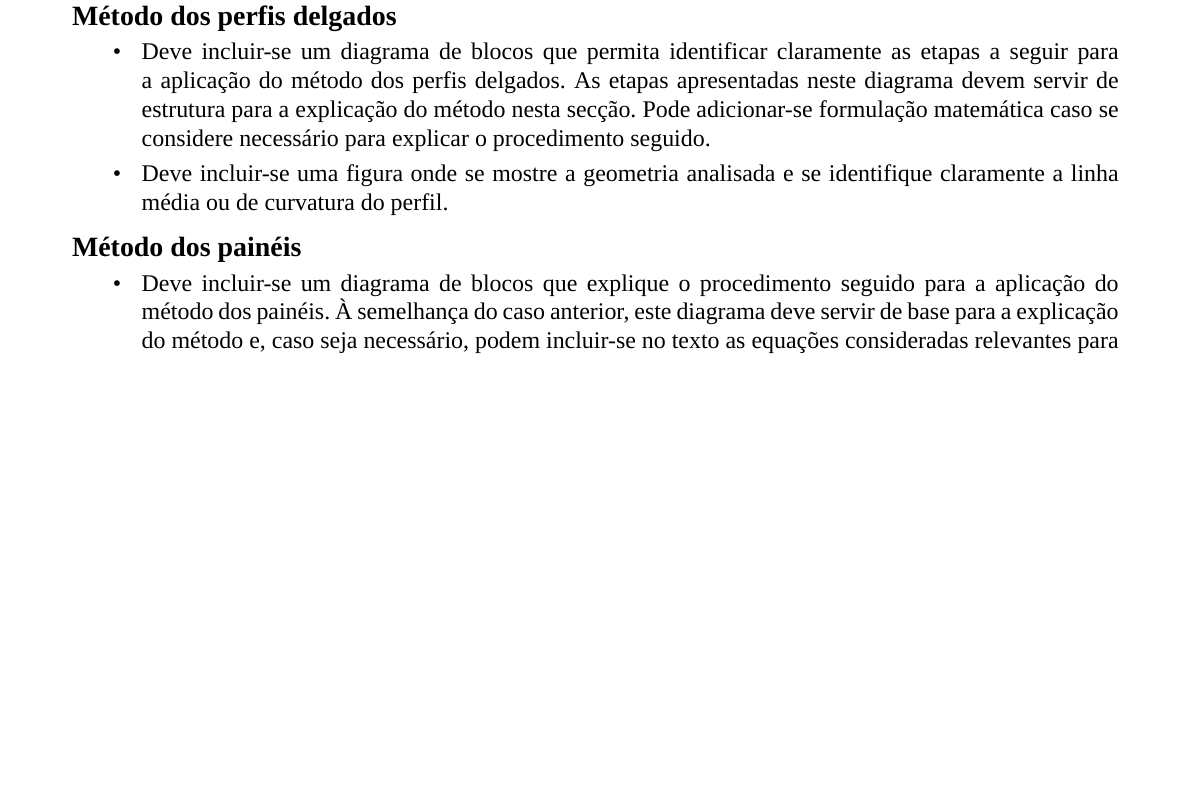
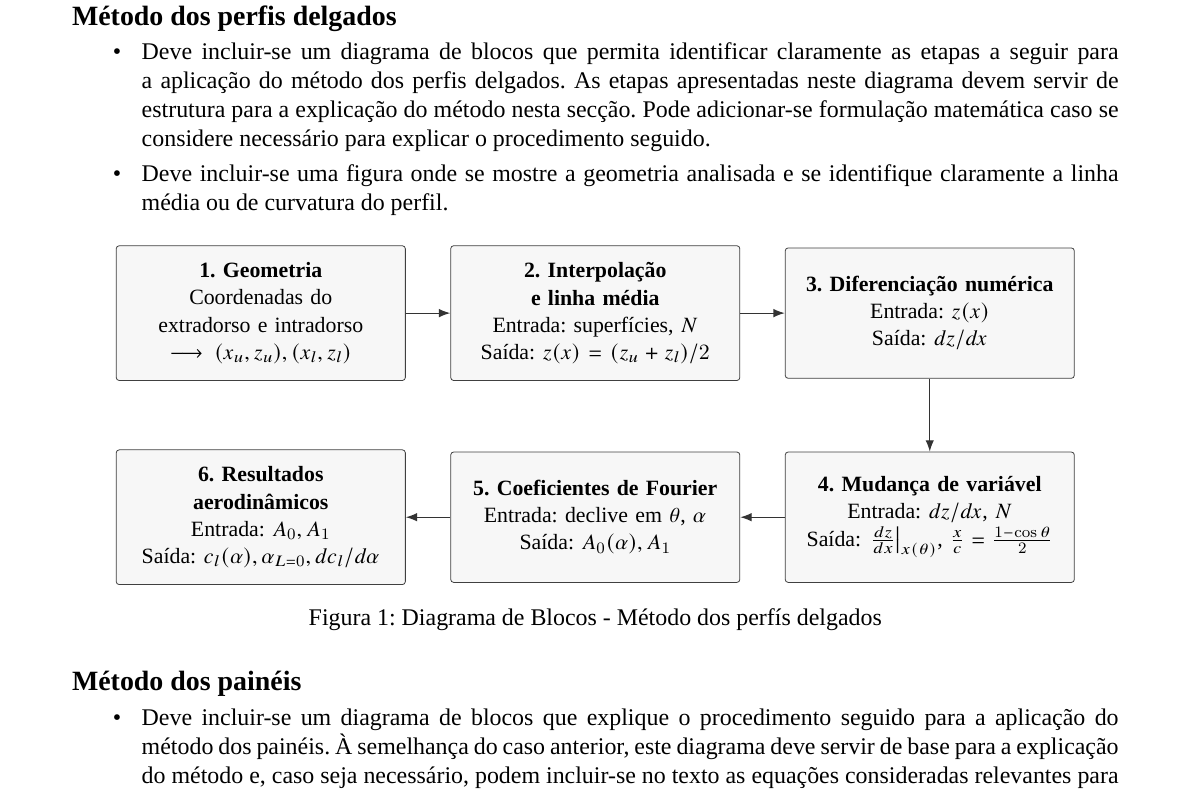
Before and after one commit to Samuel-Fortunato/Aerodin-mica, a LaTeX document (relatorio/main.tex, which reads relatorio/config/preambulo.tex, relatorio/secoes/03_procedimentos.tex): part of page 2 of 3, cut so that both start at the same text, the shorter picture padded with empty space. Compiled offline with XeLaTeX.

Commit message:
relatório: diagrama de blocos thin foils

```diff
--- a/relatorio/config/preambulo.tex
+++ b/relatorio/config/preambulo.tex
@@ -25,6 +25,10 @@
 \usepackage{amsmath}
 \usepackage{microtype}
 \microtypesetup{protrusion=false,expansion=false}
+\usepackage[hidelinks]{hyperref}
+\usepackage{tikz}
+\usetikzlibrary{arrows.meta, positioning, shapes.geometric}
+\usepackage{caption}
 
 \setlength{\parindent}{0pt}
 \setlength{\parskip}{6pt}
@@ -71,6 +75,3 @@
 	\noindent\makebox[\linewidth][c]{\bfseries\fontsize{20}{23}\selectfont Resumo}%
 	\par\vspace{-4pt}%
 }
-
-% Imagens e tabelas que o grupo adicionar mais tarde podem usar \label/\ref.
-\usepackage[hidelinks]{hyperref}
--- a/relatorio/secoes/03_procedimentos.tex
+++ b/relatorio/secoes/03_procedimentos.tex
@@ -11,17 +11,45 @@ Nesta secção devem apresentar-se os métodos utilizados para o estudo aerodin
 
 \begin{itemize}[itemsep=3pt]
 
-\item Deve incluir-se um diagrama de blocos que permita identificar claramente as etapas a seguir para a aplicação do método dos perfis delgados. As etapas apresentadas neste diagrama devem servir de estrutura para a explicação do método nesta secção. Pode adicionar-se formulação matemática caso se considere necessário para explicar o procedimento seguido.
+	\item Deve incluir-se um diagrama de blocos que permita identificar claramente as etapas a seguir para a aplicação do método dos perfis delgados. As etapas apresentadas neste diagrama devem servir de estrutura para a explicação do método nesta secção. Pode adicionar-se formulação matemática caso se considere necessário para explicar o procedimento seguido.
 
-\item Deve incluir-se uma figura onde se mostre a geometria analisada e se identifique claramente a linha média ou de curvatura do perfil.
+	\item Deve incluir-se uma figura onde se mostre a geometria analisada e se identifique claramente a linha média ou de curvatura do perfil.
 
 \end{itemize}
+
+\begin{figure}[ht]
+	\centering
+
+	\def\blockwidth{45mm}
+	\begin{tikzpicture}[
+			>=Latex, font=\small,
+			block/.style={draw=black!75, rounded corners=1.5pt, fill=black!3,
+					align=center, inner sep=3mm, minimum height=23mm, text width=\blockwidth},
+			flow/.style={->, semithick, draw=black!80},
+			phase/.style={font=\small\bfseries, align=center}
+		]
+		\node[block] (b1) at (0,0) {\textbf{1. Geometria}\\ Coordenadas do extradorso e intradorso\\ $\longrightarrow (x_u,z_u),(x_l,z_l)$};
+		\node[block] (b2) at (5.9,0) {\textbf{2. Interpolação e linha média}\\ Entrada: superfícies, $N$\\ Saída: $z(x)=(z_u+z_l)/2$};
+		\node[block] (b3) at (11.8,0) {\textbf{3. Diferenciação numérica}\\ Entrada: $z(x)$\\ Saída: $dz/dx$};
+		\node[block] (b4) at (11.8,-3.6) {\textbf{4. Mudança de variável}\\ Entrada: $dz/dx$, $N$\\ Saída: $\left.\frac{dz}{dx}\right|_{x(\theta)}$, $\frac{x}{c}=\frac{1-\cos\theta}{2}$};
+		\node[block] (b5) at (5.9,-3.6) {\textbf{5. Coeficientes de Fourier}\\ Entrada: declive em $\theta$, $\alpha$\\ Saída: $A_0(\alpha), A_1$};
+		\node[block] (b6) at (0,-3.6) {\textbf{6. Resultados aerodinâmicos}\\ Entrada: $A_0,A_1$\\ Saída: $c_l(\alpha),\alpha_{L=0}, dc_l/d\alpha$};
+		\draw[flow] (b1) -- (b2);
+		\draw[flow] (b2) -- (b3);
+		\draw[flow] (b3) -- (b4);
+		\draw[flow] (b4) -- (b5);
+		\draw[flow] (b5) -- (b6);
+	\end{tikzpicture}
+
+	\caption{Diagrama de Blocos - Método dos perfís delgados}
+	\label{fig:block-diag-thin-foils}
+\end{figure}
 
 \subsection*{Método dos painéis}
 
 \begin{itemize}[itemsep=3pt]
 
-\item Deve incluir-se um diagrama de blocos que explique o procedimento seguido para a aplicação do método dos painéis. À semelhança do caso anterior, este diagrama deve servir de base para a explicação do método e, caso seja necessário, podem incluir-se no texto as equações consideradas relevantes para fundamentar a explicação.
+	\item Deve incluir-se um diagrama de blocos que explique o procedimento seguido para a aplicação do método dos painéis. À semelhança do caso anterior, este diagrama deve servir de base para a explicação do método e, caso seja necessário, podem incluir-se no texto as equações consideradas relevantes para fundamentar a explicação.
 
 \end{itemize}
 
```
Also changed, not shown: relatorio/main.pdf, relatorio/secoes/03_procedimentos.tex (2 more changed lines). Lines whose indentation alone changed are shown as unchanged.
